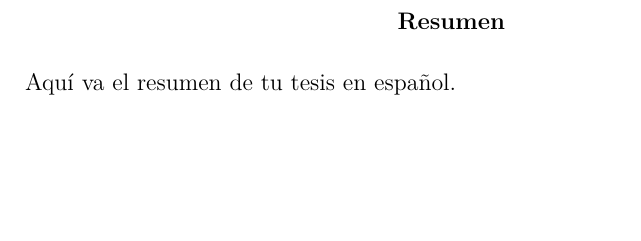
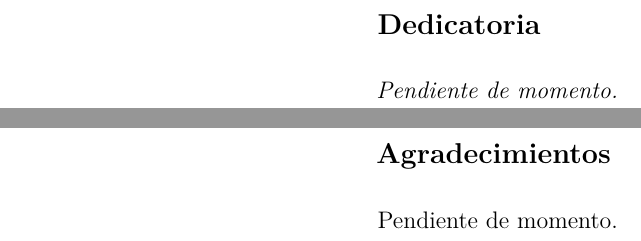
Before and after one commit to Emilu-CT/Tesis-2026, a LaTeX document (main.tex, which reads Chapters/prelims.tex): part of page 2 of 5 before the commit and two parts of pages 2 and 3 of 8 after it, the two joined at a grey line, cut at the place of the change, the shorter picture padded with empty space. Compiled offline with pdfLaTeX.

Commit message:
Adición páginas preliminares: dedicatoria, agradecimientos y abstract

```diff
--- /dev/null
+++ b/Chapters/prelims.tex
@@ -0,0 +1,29 @@
+% --- DEDICATORIA ---
+\newpage
+\thispagestyle{empty}
+
+\vspace*{7cm}
+
+\begin{flushright}
+\begin{minipage}{0.6\textwidth}
+\raggedright
+{\large\textbf{Dedicatoria}}\par\vspace{0.5cm}
+\itshape
+Pendiente de momento.
+\end{minipage}
+\end{flushright}
+
+% --- AGRADECIMIENTOS ---
+\newpage
+\thispagestyle{empty}
+
+\vspace*{4cm}
+
+\begin{flushright}
+\begin{minipage}{0.6\textwidth}
+\raggedright
+{\large\textbf{Agradecimientos}}\par\vspace{0.5cm}
+
+Pendiente de momento.
+\end{minipage}
+\end{flushright}
--- a/main.tex
+++ b/main.tex
@@ -5,9 +5,10 @@
 \usepackage[utf8]{inputenc} % Por seguridad (aunque en LaTeX moderno ya es por defecto)
 \usepackage[spanish, es-tabla, es-noquoting]{babel}
 \usepackage{csquotes} % Evita advertencias fatales al usar BibLaTeX con Babel
+\usepackage{ragged2e}
 
 % --- 2. GEOMETRÍA Y DISEÑO DE PÁGINA ---
-\usepackage[top=2.5cm, bottom=2.5cm, left=3cm, right=3cm]{geometry}
+\usepackage[top=2.5cm, bottom=2.5cm, left=3cm, right=2.5cm]{geometry}
 \usepackage{setspace} % Control del interlineado
 \onehalfspacing       % Interlineado 1.5
 
@@ -33,10 +34,11 @@
 \begin{document}
 
 % --- PORTADA Y PRELIMINARES ---
-\input{Chapters/cover.tex} % Llama a tu portada externa
+\include{Chapters/cover.tex}
+\include{Chapters/prelims}
 
 \begin{abstract}
-Aquí va el resumen de tu tesis en español.
+Pendiente.
 \end{abstract}
 
 \tableofcontents
```
Also changed, not shown: Chapters/cover.tex (+1 -1 lines), Chapters/prelims.tex (21 more changed lines).
